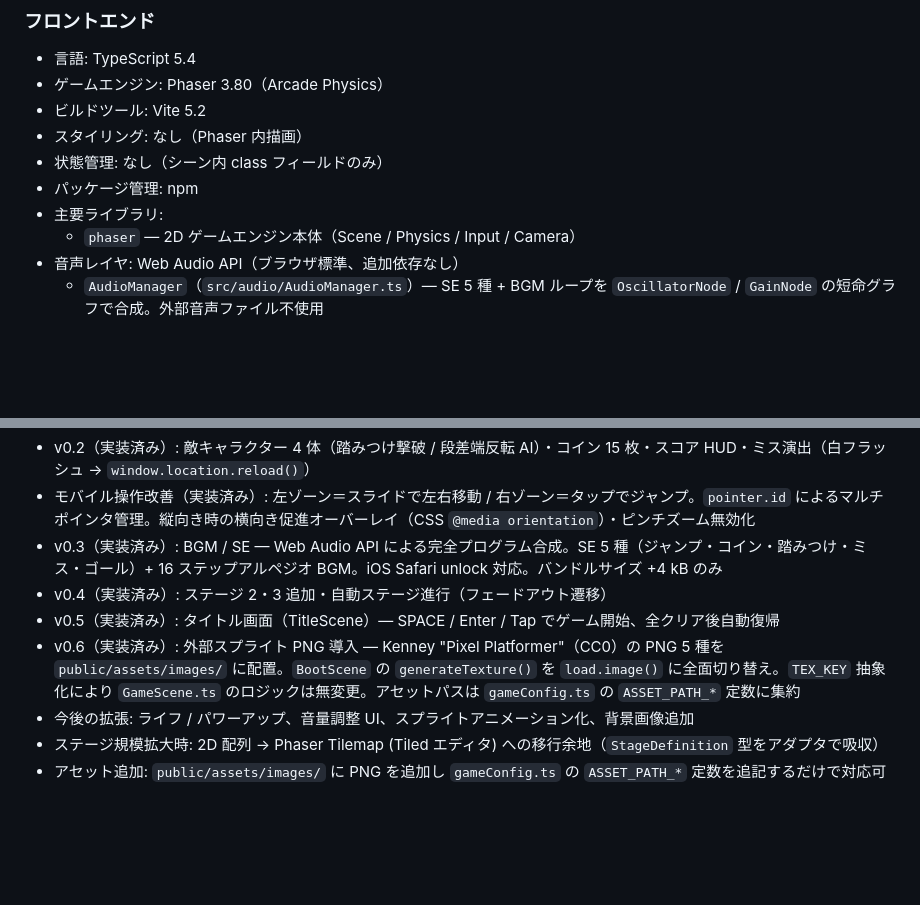
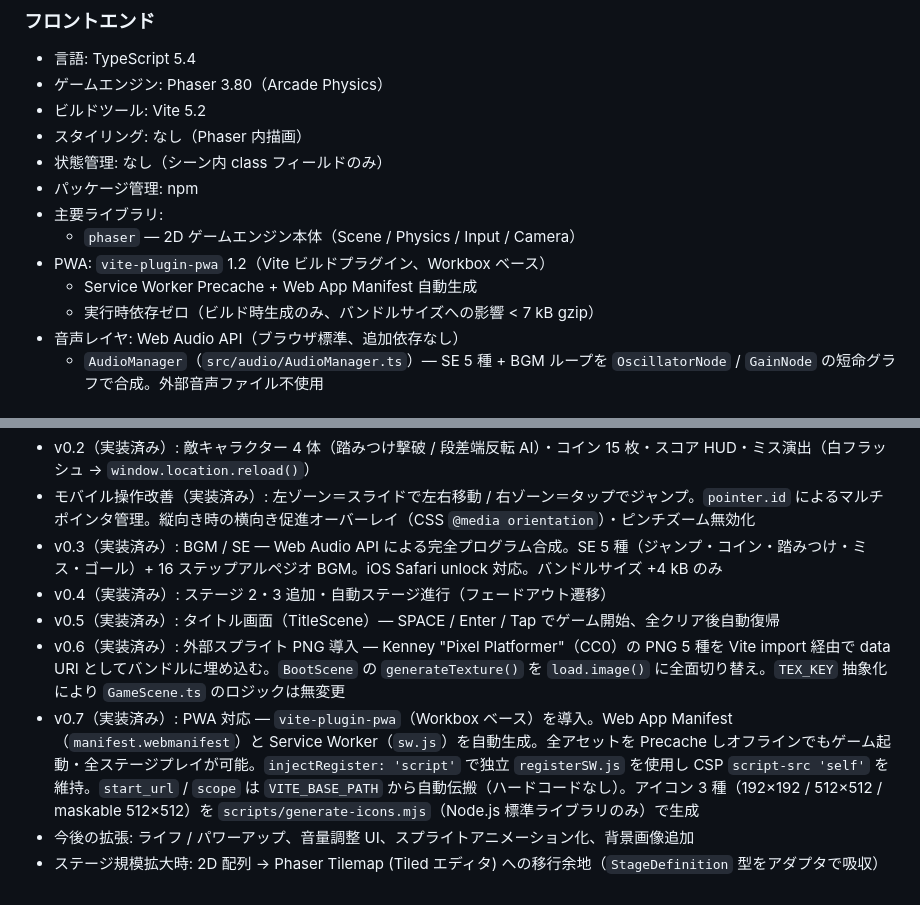
Before and after one commit to n-yata/chiku-clock-run, a Markdown page: docs/architecture.md, 2 parts joined by grey strips. GitHub-like rendering; blank space fills up the shorter version.

```diff
--- a/docs/architecture.md
+++ b/docs/architecture.md
@@ -27,6 +27,9 @@
 - パッケージ管理: npm
 - 主要ライブラリ:
   - `phaser` — 2D ゲームエンジン本体（Scene / Physics / Input / Camera）
+- PWA: `vite-plugin-pwa` 1.2（Vite ビルドプラグイン、Workbox ベース）
+  - Service Worker Precache + Web App Manifest 自動生成
+  - 実行時依存ゼロ（ビルド時生成のみ、バンドルサイズへの影響 < 7 kB gzip）
 - 音声レイヤ: Web Audio API（ブラウザ標準、追加依存なし）
   - `AudioManager`（`src/audio/AudioManager.ts`）— SE 5 種 + BGM ループを `OscillatorNode` / `GainNode` の短命グラフで合成。外部音声ファイル不使用
 
@@ -113,7 +116,7 @@
 - v0.3（実装済み）: BGM / SE — Web Audio API による完全プログラム合成。SE 5 種（ジャンプ・コイン・踏みつけ・ミス・ゴール）+ 16 ステップアルペジオ BGM。iOS Safari unlock 対応。バンドルサイズ +4 kB のみ
 - v0.4（実装済み）: ステージ 2・3 追加・自動ステージ進行（フェードアウト遷移）
 - v0.5（実装済み）: タイトル画面（TitleScene）— SPACE / Enter / Tap でゲーム開始、全クリア後自動復帰
-- v0.6（実装済み）: 外部スプライト PNG 導入 — Kenney "Pixel Platformer"（CC0）の PNG 5 種を `public/assets/images/` に配置。`BootScene` の `generateTexture()` を `load.image()` に全面切り替え。`TEX_KEY` 抽象化により `GameScene.ts` のロジックは無変更。アセットパスは `gameConfig.ts` の `ASSET_PATH_*` 定数に集約
+- v0.6（実装済み）: 外部スプライト PNG 導入 — Kenney "Pixel Platformer"（CC0）の PNG 5 種を Vite import 経由で data URI としてバンドルに埋め込む。`BootScene` の `generateTexture()` を `load.image()` に全面切り替え。`TEX_KEY` 抽象化により `GameScene.ts` のロジックは無変更
+- v0.7（実装済み）: PWA 対応 — `vite-plugin-pwa`（Workbox ベース）を導入。Web App Manifest（`manifest.webmanifest`）と Service Worker（`sw.js`）を自動生成。全アセットを Precache しオフラインでもゲーム起動・全ステージプレイが可能。`injectRegister: 'script'` で独立 `registerSW.js` を使用し CSP `script-src 'self'` を維持。`start_url` / `scope` は `VITE_BASE_PATH` から自動伝搬（ハードコードなし）。アイコン 3 種（192×192 / 512×512 / maskable 512×512）を `scripts/generate-icons.mjs`（Node.js 標準ライブラリのみ）で生成
 - 今後の拡張: ライフ / パワーアップ、音量調整 UI、スプライトアニメーション化、背景画像追加
 - ステージ規模拡大時: 2D 配列 → Phaser Tilemap (Tiled エディタ) への移行余地（`StageDefinition` 型をアダプタで吸収）
-- アセット追加: `public/assets/images/` に PNG を追加し `gameConfig.ts` の `ASSET_PATH_*` 定数を追記するだけで対応可
```
Also changed, not shown: docs/product-requirements.md (+1 -0 lines), docs/repository-structure.md (+11 -7 lines).
